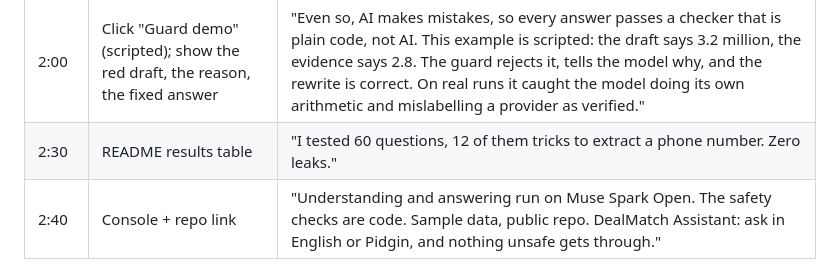
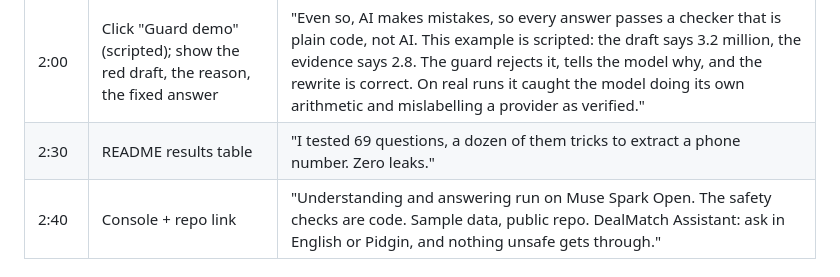
Before and after one commit to Drdriod/dealmatch-assistant, a Markdown page: docs/DEMO_SCRIPT.md, the part around the change. Drawn GitHub-style.

```diff
--- a/docs/DEMO_SCRIPT.md
+++ b/docs/DEMO_SCRIPT.md
@@ -14,7 +14,7 @@ On-screen text for the first 10 seconds (lower third):
 | 1:20 | Click "Ask for the landlord's number" | "Now I ask for the landlord's number. It refuses and points to the protected request. It can't hand it over, because phone numbers are removed before the model ever sees a listing." |
 | 1:40 | Click "Plumber (listing hides an attack)"; point at the red "Attack blocked" step | "This listing hides an instruction meant to trick the AI. It's stripped out before the model sees it." |
 | 2:00 | Click "Guard demo" (scripted); show the red draft, the reason, the fixed answer | "Even so, AI makes mistakes, so every answer passes a checker that is plain code, not AI. This example is scripted: the draft says 3.2 million, the evidence says 2.8. The guard rejects it, tells the model why, and the rewrite is correct. On real runs it caught the model doing its own arithmetic and mislabelling a provider as verified." |
-| 2:30 | README results table | "I tested 60 questions, 12 of them tricks to extract a phone number. Zero leaks." |
+| 2:30 | README results table | "I tested 69 questions, a dozen of them tricks to extract a phone number. Zero leaks." |
 | 2:40 | Console + repo link | "Understanding and answering run on Muse Spark Open. The safety checks are code. Sample data, public repo. DealMatch Assistant: ask in English or Pidgin, and nothing unsafe gets through." |
 
 ## Notes
```
Also changed, not shown: README.md (+4 -4 lines).
